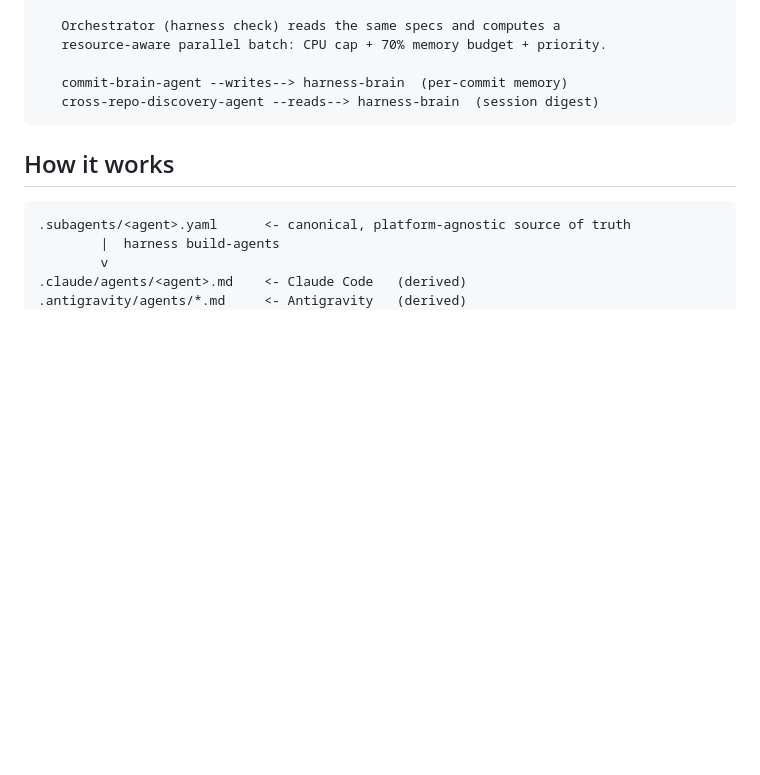
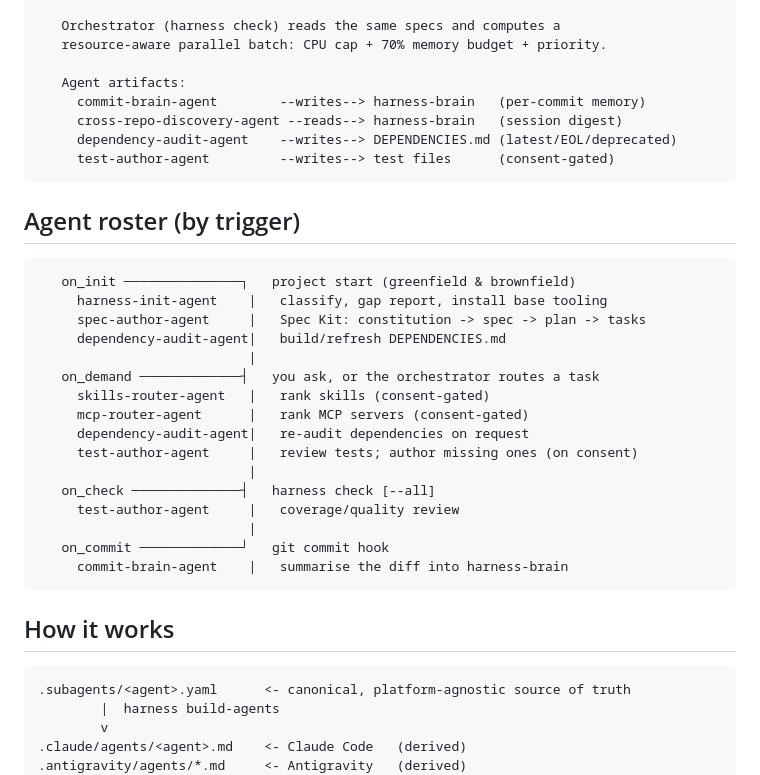
Before and after one commit to cloudbloqavi/harness-stack, a Markdown page: README.md, the part around the change. Drawn GitHub-style; blank space fills up the shorter version.

Commit message:
docs: reflect dependency-audit + test-author agents in ASCII diagrams
- Architecture diagram: add agent artifact outputs (DEPENDENCIES.md, test files)
- New "Agent roster (by trigger)" diagram grouping all 7 agents by
  on_init / on_demand / on_check / on_commit

https://claude.ai/code/session_01R8xqfXzx4ZfuYbHXBQV7C6

````diff
--- a/README.md
+++ b/README.md
@@ -92,8 +92,32 @@ harness check --all                # see the resource-aware orchestration plan
    Orchestrator (harness check) reads the same specs and computes a
    resource-aware parallel batch: CPU cap + 70% memory budget + priority.
 
-   commit-brain-agent --writes--> harness-brain  (per-commit memory)
-   cross-repo-discovery-agent --reads--> harness-brain  (session digest)
+   Agent artifacts:
+     commit-brain-agent        --writes--> harness-brain   (per-commit memory)
+     cross-repo-discovery-agent --reads--> harness-brain   (session digest)
+     dependency-audit-agent    --writes--> DEPENDENCIES.md (latest/EOL/deprecated)
+     test-author-agent         --writes--> test files      (consent-gated)
+```
+
+## Agent roster (by trigger)
+
+```
+   on_init ───────────────┐   project start (greenfield & brownfield)
+     harness-init-agent    |   classify, gap report, install base tooling
+     spec-author-agent     |   Spec Kit: constitution -> spec -> plan -> tasks
+     dependency-audit-agent|   build/refresh DEPENDENCIES.md
+                           |
+   on_demand ─────────────┤   you ask, or the orchestrator routes a task
+     skills-router-agent   |   rank skills (consent-gated)
+     mcp-router-agent      |   rank MCP servers (consent-gated)
+     dependency-audit-agent|   re-audit dependencies on request
+     test-author-agent     |   review tests; author missing ones (on consent)
+                           |
+   on_check ──────────────┤   harness check [--all]
+     test-author-agent     |   coverage/quality review
+                           |
+   on_commit ─────────────┘   git commit hook
+     commit-brain-agent    |   summarise the diff into harness-brain
 ```
 
 ## How it works
````
